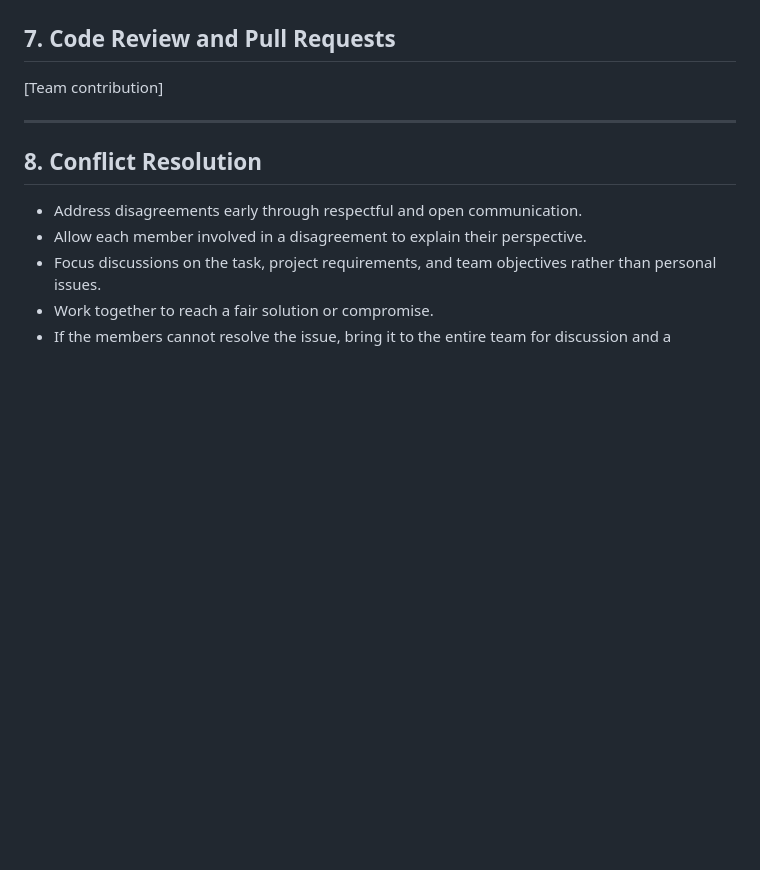
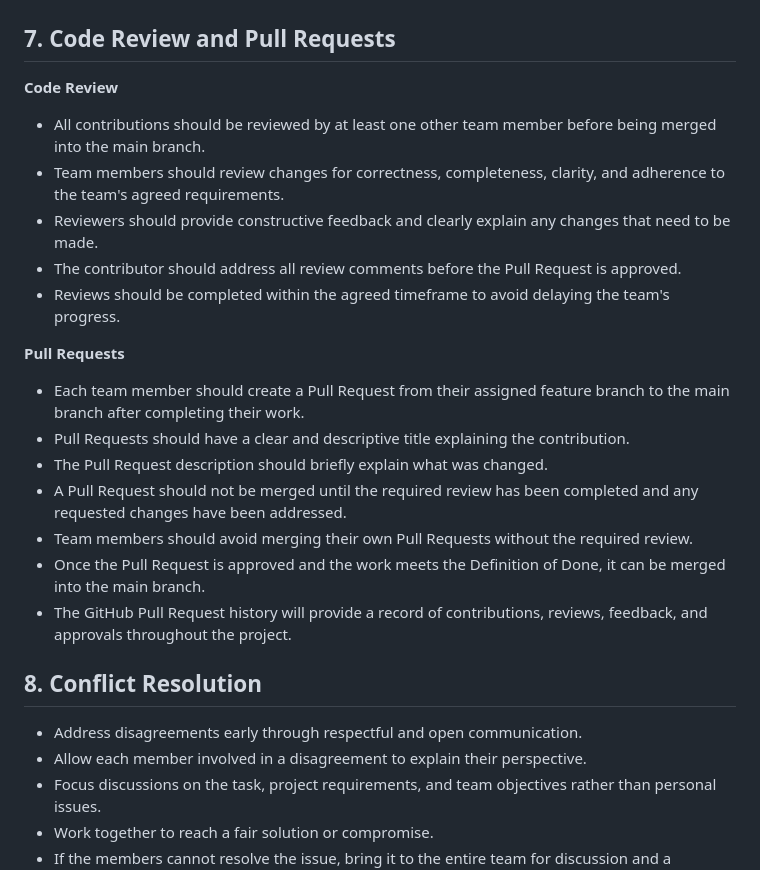
Before and after one commit to r0elcompute/Northstar-sprint-chatbot, a Markdown page: TEAM_CHARTER.md, the part around the change. Drawn GitHub-style; blank space fills up the shorter version.

Commit message:
Enhance code review and pull request processes
Added guidelines for code review and pull requests to ensure quality contributions and team collaboration.

```diff
--- a/TEAM_CHARTER.md
+++ b/TEAM_CHARTER.md
@@ -83,10 +83,26 @@
 8. The corresponding Project Board item has been moved to Done.
 
 ## 7. Code Review and Pull Requests
+**Code Review**
 
-[Team contribution]
+* All contributions should be reviewed by at least one other team member before being merged into the main branch.
+* Team members should review changes for correctness, completeness, clarity, and adherence to the team's agreed requirements.
+* Reviewers should provide constructive feedback and clearly explain any changes that need to be made.
+* The contributor should address all review comments before the Pull Request is approved.
+* Reviews should be completed within the agreed timeframe to avoid delaying the team's progress.
 
----
+**Pull Requests**
+
+* Each team member should create a Pull Request from their assigned feature branch to the main branch after completing their work.
+* Pull Requests should have a clear and descriptive title explaining the contribution.
+* The Pull Request description should briefly explain what was changed.
+* A Pull Request should not be merged until the required review has been completed and any requested changes have been addressed.
+* Team members should avoid merging their own Pull Requests without the required review.
+* Once the Pull Request is approved and the work meets the Definition of Done, it can be merged into the main branch.
+* The GitHub Pull Request history will provide a record of contributions, reviews, feedback, and approvals throughout the project.
+
+
+
 
 ## 8. Conflict Resolution
 * Address disagreements early through respectful and open communication.
```
